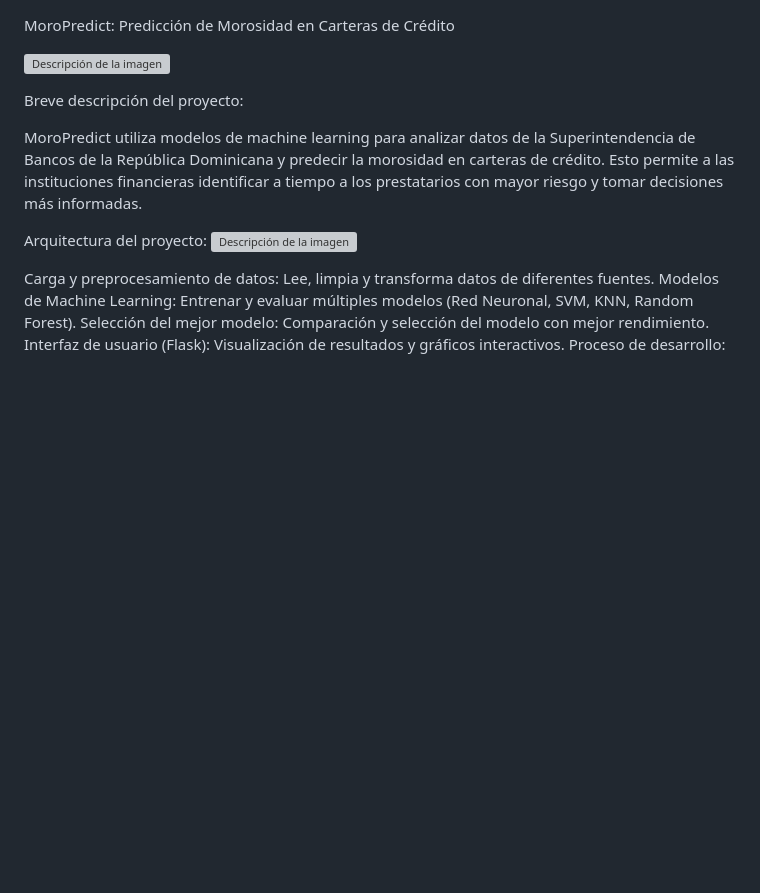
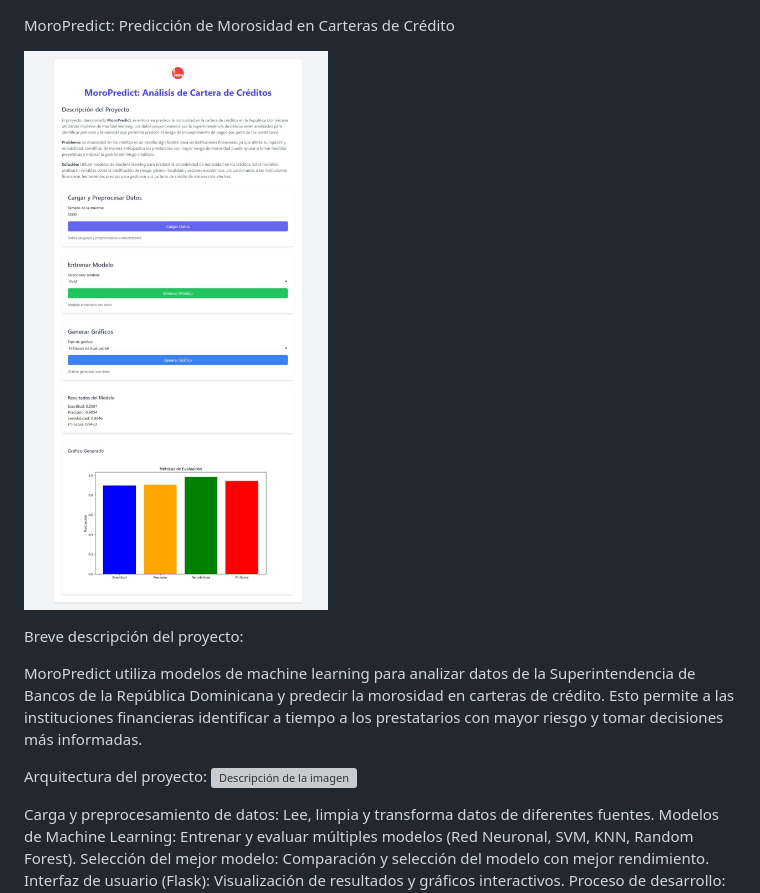
Before and after one commit to MiltonGarciaP/proyecto-final-moropredict.samsung, a Markdown page: README.md, the part around the change. GitHub-like rendering; blank space fills up the shorter version; grey boxes are pictures that could not be loaded.

```diff
--- a/README.md
+++ b/README.md
@@ -1,6 +1,6 @@
 MoroPredict: Predicción de Morosidad en Carteras de Crédito
 
-![Descripción de la imagen](URL_de_la_imagen)
+![Descripción de la imagen](otra.jpeg)
 
 Breve descripción del proyecto:
 
```
